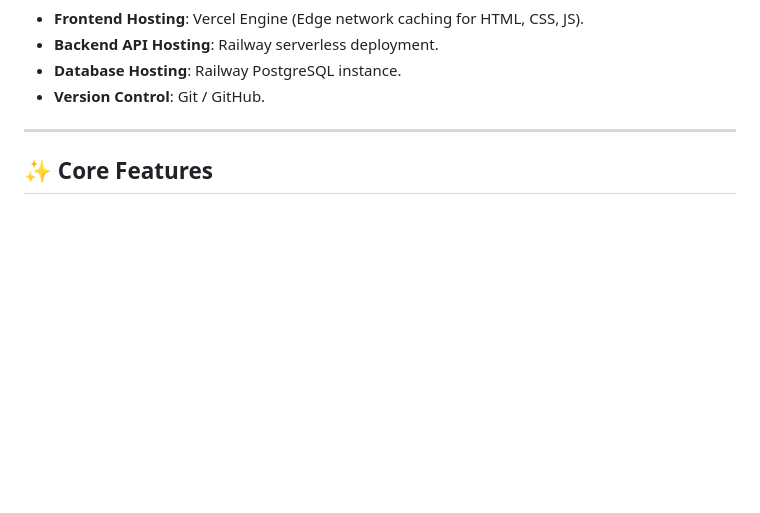
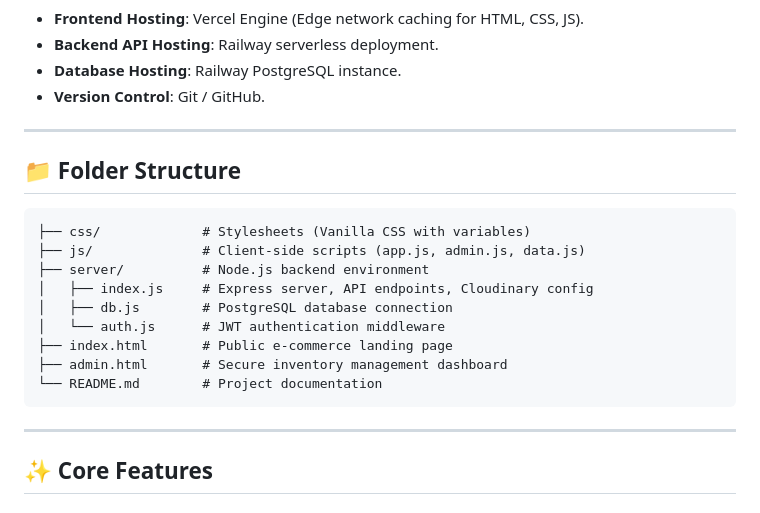
Before and after one commit to Jeffrey-Hamlin-V/Ananda-Stores, a Markdown page: README.md, the part around the change. Drawn GitHub-style; blank space fills up the shorter version.

Commit message:
Docs: Add folder structure to README

````diff
--- a/README.md
+++ b/README.md
@@ -32,6 +32,22 @@ A bespoke B2B wholesale platform built for Ananda Stores, a Madurai-based grocer
 
 ---
 
+## 📁 Folder Structure
+
+```text
+├── css/             # Stylesheets (Vanilla CSS with variables)
+├── js/              # Client-side scripts (app.js, admin.js, data.js)
+├── server/          # Node.js backend environment
+│   ├── index.js     # Express server, API endpoints, Cloudinary config
+│   ├── db.js        # PostgreSQL database connection
+│   └── auth.js      # JWT authentication middleware
+├── index.html       # Public e-commerce landing page
+├── admin.html       # Secure inventory management dashboard
+└── README.md        # Project documentation
+```
+
+---
+
 ## ✨ Core Features
 
 ### Client-Facing Application
````
